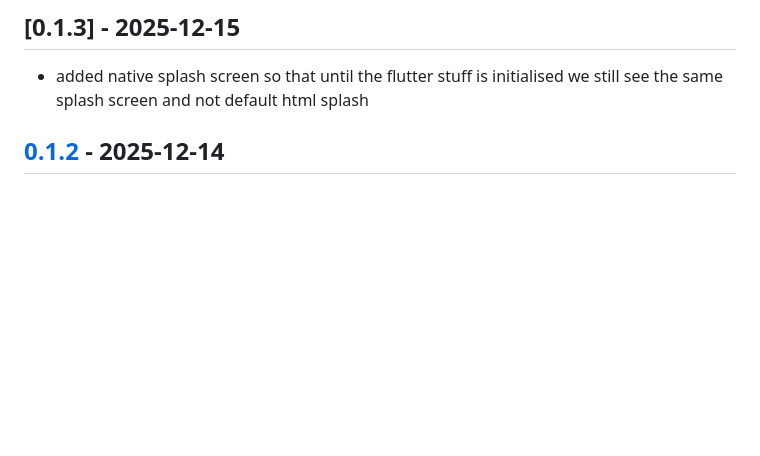
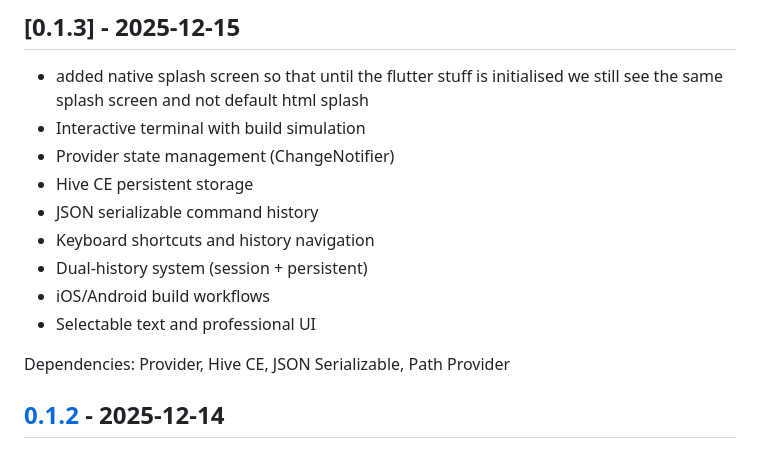
Before and after one commit to dhyaan-dds08/portfolio, a Markdown page: CHANGELOG.md, the part around the change. Drawn GitHub-style; blank space fills up the shorter version.

Commit message:
updated changelog and readme wrt v0.1.3

```diff
--- a/CHANGELOG.md
+++ b/CHANGELOG.md
@@ -20,6 +20,17 @@ and this project adheres to [Semantic Versioning](https://semver.org/spec/v2.0.0
 
 ## [0.1.3] - 2025-12-15
 - added native splash screen so that until the flutter stuff is initialised we still see the same splash screen and not default html splash
+- Interactive terminal with build simulation
+- Provider state management (ChangeNotifier)
+- Hive CE persistent storage
+- JSON serializable command history
+- Keyboard shortcuts and history navigation
+- Dual-history system (session + persistent)
+- iOS/Android build workflows
+- Selectable text and professional UI
+
+Dependencies: Provider, Hive CE, JSON Serializable, Path Provider
+
 
 
 ## [0.1.2] - 2025-12-14
```
Also changed, not shown: 1 other file.
